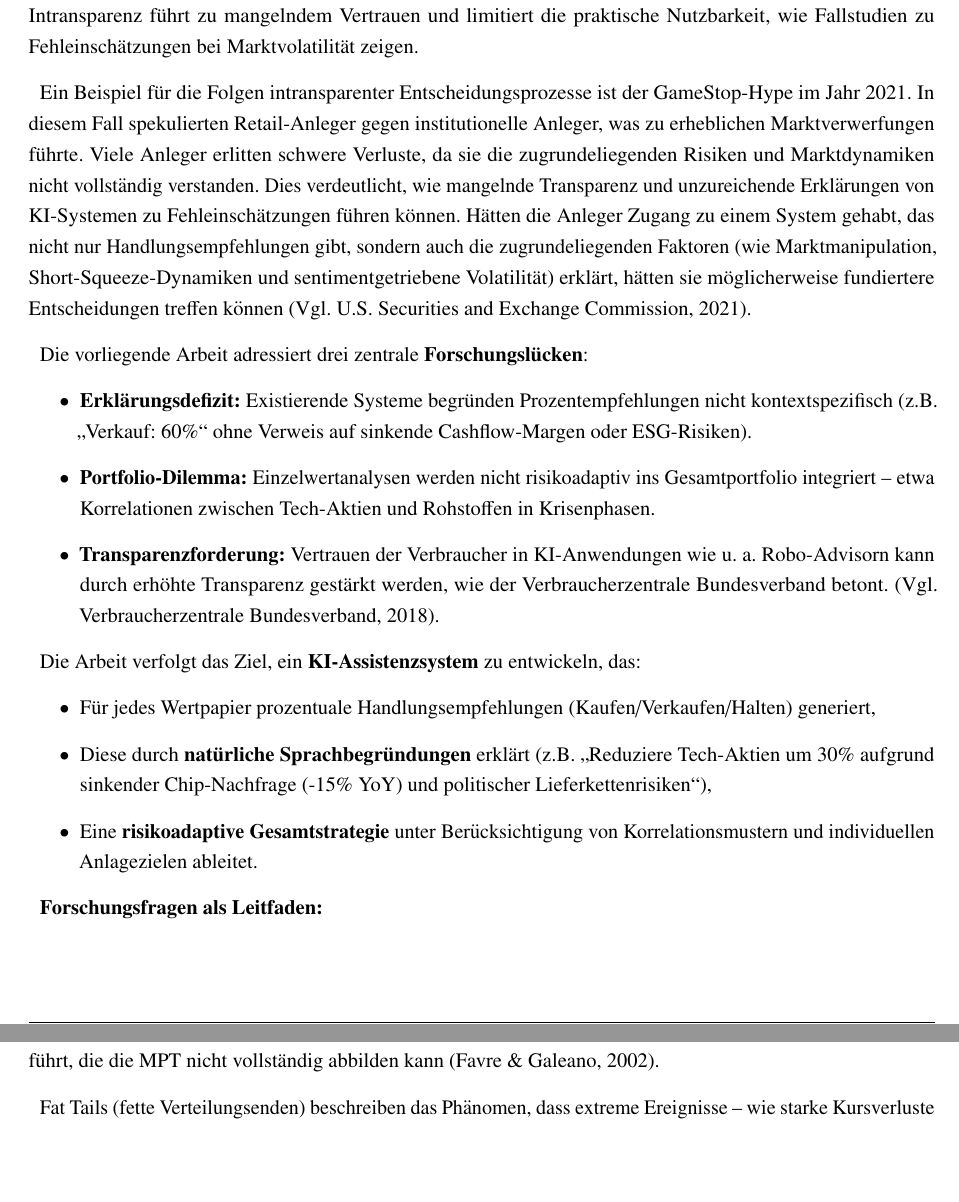
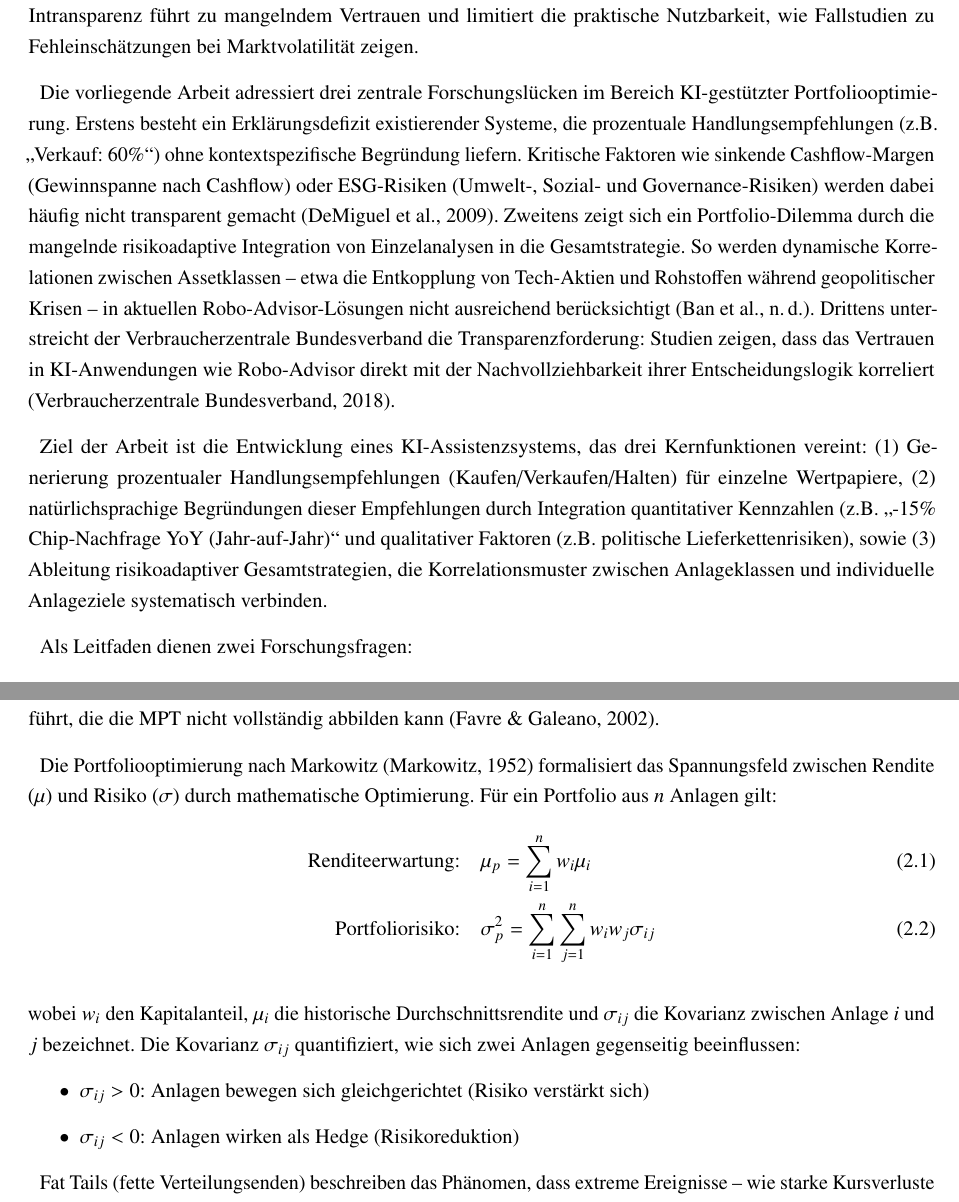
Before and after one commit to jasper-bk/Masterarbeit, a LaTeX document (Dokument.tex, which reads content/01kapitel.tex, content/02kapitel.tex): two parts of pages 7 and 10 of 26 before the commit and two parts of pages 7 and 10 of 27 after it, joined at a grey line, cut so that both start at the same text, the shorter picture padded with empty space. Compiled offline with pdfLaTeX.

Commit message:
Feedback von Hinnerk eingebaut

```diff
--- a/Dokument.tex
+++ b/Dokument.tex
@@ -71,6 +71,8 @@ toc=bibliography,	% Literaturverzeichnis im Inhaltsverzeichnis darstellen
 \usepackage[english, ngerman]{babel}
 \usepackage[utf8]{inputenc}
 \usepackage{scrhack}
+\usepackage{tikz}
+\usepackage{amsmath}
 \usepackage{txfonts} % Use a Times-new-roman open-source clone
 \usepackage{comment}
 \usepackage{fontawesome}
@@ -86,9 +88,6 @@ toc=bibliography,	% Literaturverzeichnis im Inhaltsverzeichnis darstellen
 
     \addtolength{\footskip}{-0.7cm}% foot larger by 0,7 cm  (Raises the page number)
     \setlength{\parindent}{6pt} % Indent at start of paragraphs  6pt
-
-    \renewcommand\thesection{\arabic{section}}
-    \renewcommand\thefigure{\arabic{figure}}
 
     %%%%%%%%%%%%%%%%%%%%%%%%%%%%%%%
 
--- a/content/01kapitel.tex
+++ b/content/01kapitel.tex
@@ -5,29 +5,25 @@ Während moderne Robo-Advisors und KI-Tools quantitative Empfehlungen generieren
 Sie liefern Kauf-/Verkaufssignale, ohne die zugrundeliegende Logik offenzulegen – etwa warum eine Aktie zu 70\% verkauft werden soll, obwohl fundamentale Kennzahlen stabil erscheinen, oder wie politische Risiken die Portfolio-Strategie beeinflussen.
 Diese Intransparenz führt zu mangelndem Vertrauen und limitiert die praktische Nutzbarkeit, wie Fallstudien zu Fehleinschätzungen bei Marktvolatilität zeigen.
 
-%Gerade kein besseres Beispiel dabei. Vermutlich außer Short auch nicht interessant gewesen
-Ein Beispiel für die Folgen intransparenter Entscheidungsprozesse ist der GameStop-Hype im Jahr 2021.
-In diesem Fall spekulierten Retail-Anleger gegen institutionelle Anleger, was zu erheblichen Marktverwerfungen führte.
-Viele Anleger erlitten schwere Verluste, da sie die zugrundeliegenden Risiken und Marktdynamiken nicht vollständig verstanden.
-Dies verdeutlicht, wie mangelnde Transparenz und unzureichende Erklärungen von KI-Systemen zu Fehleinschätzungen führen können.
-Hätten die Anleger Zugang zu einem System gehabt, das nicht nur Handlungsempfehlungen gibt, sondern auch die zugrundeliegenden Faktoren (wie Marktmanipulation, Short-Squeeze-Dynamiken und sentimentgetriebene Volatilität) erklärt, hätten sie möglicherweise fundiertere Entscheidungen treffen können (Vgl. \cite{sec2021gamestop}).
+
+%% Gerade kein besseres Beispiel dabei. Vermutlich außer Short auch nicht interessant gewesen
+%% Alternativ: Weniger Corner-Case behandeln und z. B. auf Zykliker und deren Erklärung eingehen
+% Ein Beispiel für die Folgen intransparenter Entscheidungsprozesse ist der GameStop-Hype im Jahr 2021.
+% In diesem Fall spekulierten Retail-Anleger gegen institutionelle Anleger, was zu erheblichen Marktverwerfungen führte.
+% Viele Anleger erlitten schwere Verluste, da sie die zugrundeliegenden Risiken und Marktdynamiken nicht vollständig verstanden.
+% Dies verdeutlicht, wie mangelnde Transparenz und unzureichende Erklärungen von KI-Systemen zu Fehleinschätzungen führen können.
+% Hätten die Anleger Zugang zu einem System gehabt, das nicht nur Handlungsempfehlungen gibt, sondern auch die zugrundeliegenden Faktoren (wie Marktmanipulation, Short-Squeeze-Dynamiken und sentimentgetriebene Volatilität) erklärt, hätten sie möglicherweise fundiertere Entscheidungen treffen können (Vgl. \cite{sec2021gamestop}).
 
 
-Die vorliegende Arbeit adressiert drei zentrale \textbf{Forschungslücken}:
-\begin{itemize}
-    \item \textbf{Erklärungsdefizit:} Existierende Systeme begründen Prozentempfehlungen nicht kontextspezifisch (z.B. \enquote{Verkauf: 60\%} ohne Verweis auf sinkende Cashflow-Margen oder ESG-Risiken).
-    \item \textbf{Portfolio-Dilemma:} Einzelwertanalysen werden nicht risikoadaptiv ins Gesamtportfolio integriert – etwa Korrelationen zwischen Tech-Aktien und Rohstoffen in Krisenphasen.
-    \item \textbf{Transparenzforderung:} Vertrauen der Verbraucher in KI-Anwendungen wie u. a. Robo-Advisorn kann durch erhöhte Transparenz gestärkt werden, wie der Verbraucherzentrale Bundesverband betont.  (Vgl. \cite{vzbv2018}).
-\end{itemize}
+Die vorliegende Arbeit adressiert drei zentrale Forschungslücken im Bereich KI-gestützter Portfoliooptimierung.
+Erstens besteht ein Erklärungsdefizit existierender Systeme, die prozentuale Handlungsempfehlungen (z.B. \enquote{Verkauf: 60\%}) ohne kontextspezifische Begründung liefern. Kritische Faktoren wie sinkende Cashflow-Margen (Gewinnspanne nach Cashflow) oder ESG-Risiken (Umwelt-, Sozial- und Governance-Risiken) werden dabei häufig nicht transparent gemacht \autocite{demiguel2009}.
+Zweitens zeigt sich ein Portfolio-Dilemma durch die mangelnde risikoadaptive Integration von Einzelanalysen in die Gesamtstrategie.
+So werden dynamische Korrelationen zwischen Assetklassen – etwa die Entkopplung von Tech-Aktien und Rohstoffen während geopolitischer Krisen – in aktuellen Robo-Advisor-Lösungen nicht ausreichend berücksichtigt \autocite{ban2018}.
+Drittens unterstreicht der Verbraucherzentrale Bundesverband die Transparenzforderung: Studien zeigen, dass das Vertrauen in KI-Anwendungen wie Robo-Advisor direkt mit der Nachvollziehbarkeit ihrer Entscheidungslogik korreliert \autocite{vzbv2018}.
 
-Die Arbeit verfolgt das Ziel, ein \textbf{KI-Assistenzsystem} zu entwickeln, das:
-\begin{itemize}
-    \item Für jedes Wertpapier prozentuale Handlungsempfehlungen (Kaufen/Verkaufen/Halten) generiert,
-    \item Diese durch \textbf{natürliche Sprachbegründungen} erklärt (z.B. \enquote{Reduziere Tech-Aktien um 30\% aufgrund sinkender Chip-Nachfrage (-15\% YoY) und politischer Lieferkettenrisiken}),
-    \item Eine \textbf{risikoadaptive Gesamtstrategie} unter Berücksichtigung von Korrelationsmustern und individuellen Anlagezielen ableitet.
-\end{itemize}
+Ziel der Arbeit ist die Entwicklung eines KI-Assistenzsystems, das drei Kernfunktionen vereint: (1) Generierung prozentualer Handlungsempfehlungen (Kaufen/Verkaufen/Halten) für einzelne Wertpapiere, (2) natürlichsprachige Begründungen dieser Empfehlungen durch Integration quantitativer Kennzahlen (z.B. \enquote{-15\% Chip-Nachfrage YoY (Jahr-auf-Jahr)} und qualitativer Faktoren (z.B. politische Lieferkettenrisiken), sowie (3) Ableitung risikoadaptiver Gesamtstrategien, die Korrelationsmuster zwischen Anlageklassen und individuelle Anlageziele systematisch verbinden.
 
-\textbf{Forschungsfragen als Leitfaden:}
+Als Leitfaden dienen zwei Forschungsfragen:
 \begin{enumerate}
     \item Wie kann ein KI-basiertes Assistenzsystem entwickelt werden, das für jedes Wertpapier im Depot quantifizierbare Handlungsempfehlungen (Kaufen/Verkaufen/Halten in Prozent) mit transparenten Begründungen generiert?
     \item Inwieweit kann das System eine übergeordnete Risiko-Rendite-Bewertung des gesamten Portfolios liefern und konkrete Rebalancing-Strategien ableiten, die den individuellen Anlagezielen des Nutzers entsprechen?
--- a/content/02kapitel.tex
+++ b/content/02kapitel.tex
@@ -25,6 +35,25 @@
     Die Mean-Variance-Optimierung sucht nach der Kombination von Anlagen, die bei einem gegebenen Risikoniveau die höchste erwartete Rendite erzielt oder bei einer angestrebten Rendite das geringste Risiko aufweist.
     Dieses Konzept basiert auf der Annahme, dass Renditen normalverteilt sind, also symmetrisch um einen Mittelwert schwanken.
     Allerdings wurde diese Annahme in der Praxis oft kritisiert, da reale Finanzmärkte häufig \enquote{fette Verteilungsenden} (fat tails) und Schiefe aufweisen, was zu extremen Risiken führt, die die MPT nicht vollständig abbilden kann \autocite{favre2002}.
+
+    %%%%%%%%%%%%% Neu eingefügt %%%%%%%%%%%%% %To-Do: Noch zu validieren
+    Die Portfoliooptimierung nach Markowitz \autocite{markowitz1952} formalisiert das Spannungsfeld zwischen Rendite ($\mu$) und Risiko ($\sigma$) durch mathematische Optimierung.
+    Für ein Portfolio aus $n$ Anlagen gilt:
+    \begin{align}
+      \text{Renditeerwartung:} \quad & \mu_p = \sum_{i=1}^n w_i \mu_i \label{eq:return} \\
+      \text{Portfoliorisiko:} \quad & \sigma_p^2 = \sum_{i=1}^n \sum_{j=1}^n w_i w_j \sigma_{ij} \label{eq:risk}
+    \end{align}
+
+    \noindent wobei $w_i$ den Kapitalanteil, $\mu_i$ die historische Durchschnittsrendite und $\sigma_{ij}$ die Kovarianz zwischen Anlage $i$ und $j$ bezeichnet.
+    Die Kovarianz $\sigma_{ij}$ quantifiziert, wie sich zwei Anlagen gegenseitig beeinflussen:
+    \begin{itemize}
+      \item $\sigma_{ij} > 0$: Anlagen bewegen sich gleichgerichtet (Risiko verstärkt sich)
+      \item $\sigma_{ij} < 0$: Anlagen wirken als Hedge (Risikoreduktion)
+    \end{itemize}
+
+    % To-Do: Grafik hier zu noch bauen
+    % Bisherige Beispiele gefielen nicht oder waren nicht anschaulich genug
+    %%%%%%%%%%%%%%%%%%%
 
     Fat Tails (fette Verteilungsenden) beschreiben das Phänomen, dass extreme Ereignisse – wie starke Kursverluste oder -gewinne – in realen Finanzmärkten viel häufiger auftreten, als es die Normalverteilung vorhersagen würde.
     Während die Normalverteilung annimmt, dass die meisten Renditen nahe dem Durchschnitt liegen und extreme Abweichungen sehr selten sind, zeigen Finanzdaten oft eine höhere Wahrscheinlichkeit für solche Ausreißer.
```
Also changed, not shown: Dokument.pdf, content/01kapitel.tex (20 more changed lines), content/02kapitel.tex (14 more changed lines), 1 other file.
